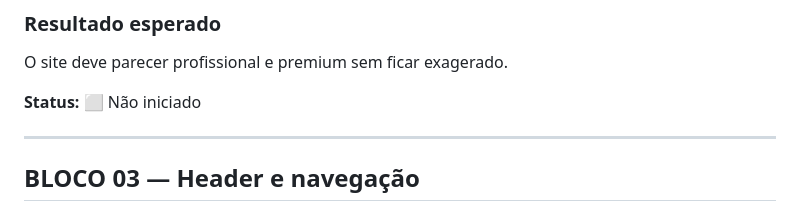
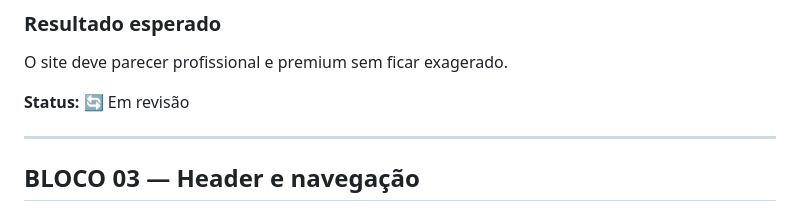
Before and after one commit to alair-code/dr-clean, a Markdown page: PLANO-REFINAMENTO-VISUAL.md, the part around the change. Rendered like a GitHub page.

Commit message:
docs: marcar bloco 2 como em revisão

```diff
--- a/PLANO-REFINAMENTO-VISUAL.md
+++ b/PLANO-REFINAMENTO-VISUAL.md
@@ -61,7 +61,7 @@ Ter um diagnóstico claro dos pontos que precisam de refinamento.
 
 O site deve parecer profissional e premium sem ficar exagerado.
 
-**Status:** ⬜ Não iniciado
+**Status:** 🔄 Em revisão
 
 ---
 
```
